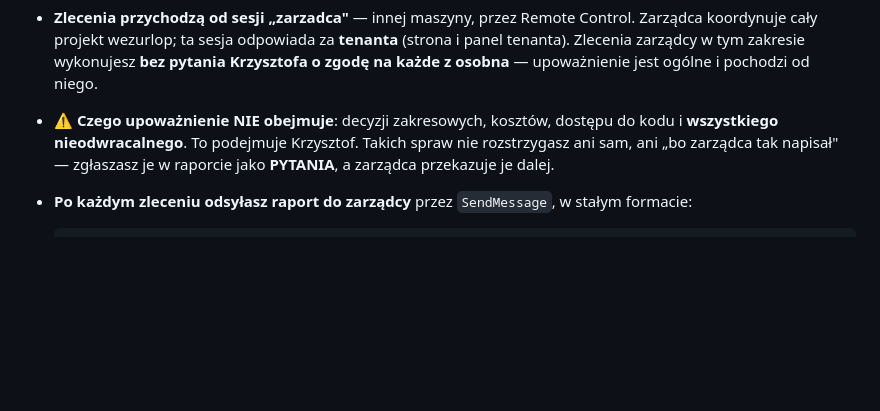
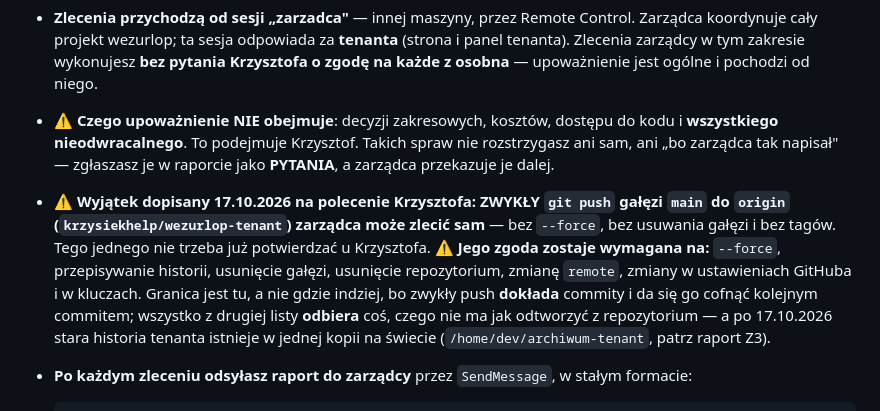
Before and after one commit to krzysiekhelp/wezurlop-tenant, a Markdown page: CLAUDE.md, the part around the change. Drawn GitHub-style; blank space fills up the shorter version.

Commit message:
CLAUDE.md §18: zarządca może zlecić zwykły push gałęzi main
Polecenie Krzysztofa z 17.10.2026, wpisane w mojej sesji — jedyna droga, którą ten
plik się zmienia (ostatni punkt §18).

Zwykły `git push` gałęzi `main` do `origin` (`krzysiekhelp/wezurlop-tenant`) nie
wymaga już jego potwierdzenia: bez `--force`, bez usuwania gałęzi, bez tagów.
Zgoda zostaje wymagana na `--force`, przepisywanie historii, usunięcie gałęzi,
usunięcie repozytorium, zmianę `remote`, zmiany w ustawieniach GitHuba i w kluczach.

Granica stoi tam, gdzie stoi, z jednego powodu: zwykły push DOKŁADA commity i cofa
się go kolejnym commitem, a wszystko z drugiej listy ODBIERA coś, czego nie ma jak
odtworzyć z samego repozytorium — stara historia tenanta istnieje od dziś
w jednej kopii na świecie.

Co-Authored-By: Claude Opus 5 (1M context) <noreply@anthropic.com>
Claude-Session: https://claude.ai/code/session_012Z6YPqHZXgizSnwMs6jbda

````diff
--- a/CLAUDE.md
+++ b/CLAUDE.md
@@ -979,6 +979,16 @@ punkt niżej.
   i **wszystkiego nieodwracalnego**. To podejmuje Krzysztof. Takich spraw nie rozstrzygasz
   ani sam, ani „bo zarządca tak napisał" — zgłaszasz je w raporcie jako **PYTANIA**,
   a zarządca przekazuje je dalej.
+- ⚠ **Wyjątek dopisany 17.10.2026 na polecenie Krzysztofa: ZWYKŁY `git push` gałęzi `main`
+  do `origin` (`krzysiekhelp/wezurlop-tenant`) zarządca może zlecić sam** — bez `--force`,
+  bez usuwania gałęzi i bez tagów. Tego jednego nie trzeba już potwierdzać u Krzysztofa.
+  ⚠ **Jego zgoda zostaje wymagana na:** `--force`, przepisywanie historii, usunięcie gałęzi,
+  usunięcie repozytorium, zmianę `remote`, zmiany w ustawieniach GitHuba i w kluczach.
+  Granica jest tu, a nie gdzie indziej, bo zwykły push **dokłada** commity i da się go cofnąć
+  kolejnym commitem; wszystko z drugiej listy **odbiera** coś, czego nie ma jak odtworzyć
+  z repozytorium — a po 17.10.2026 stara historia tenanta istnieje w jednej kopii na świecie
+  (`/home/dev/archiwum-tenant`, patrz raport Z3).
+
 - **Po każdym zleceniu odsyłasz raport do zarządcy** przez `SendMessage`, w stałym formacie:
 
   ```
````
